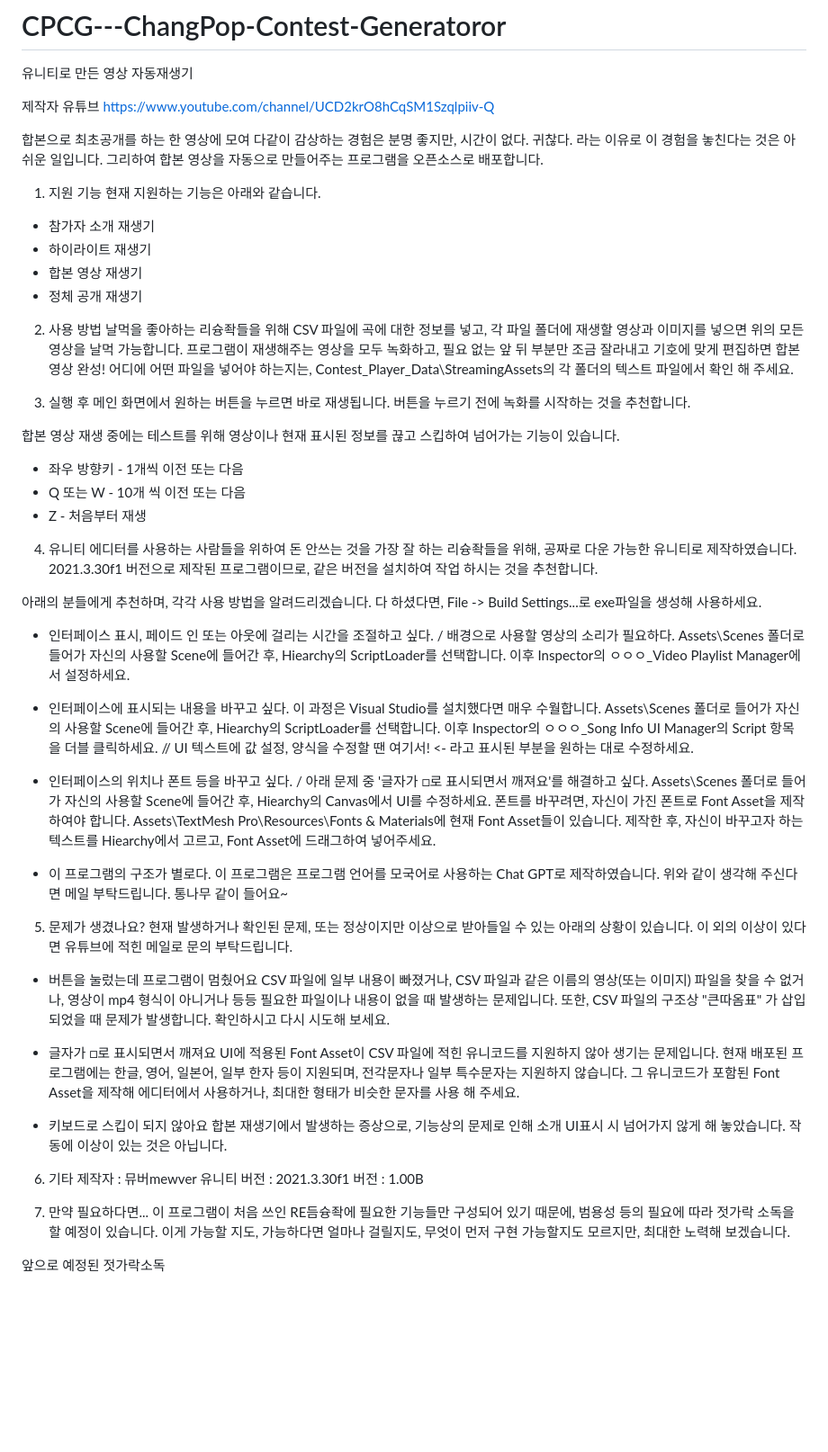
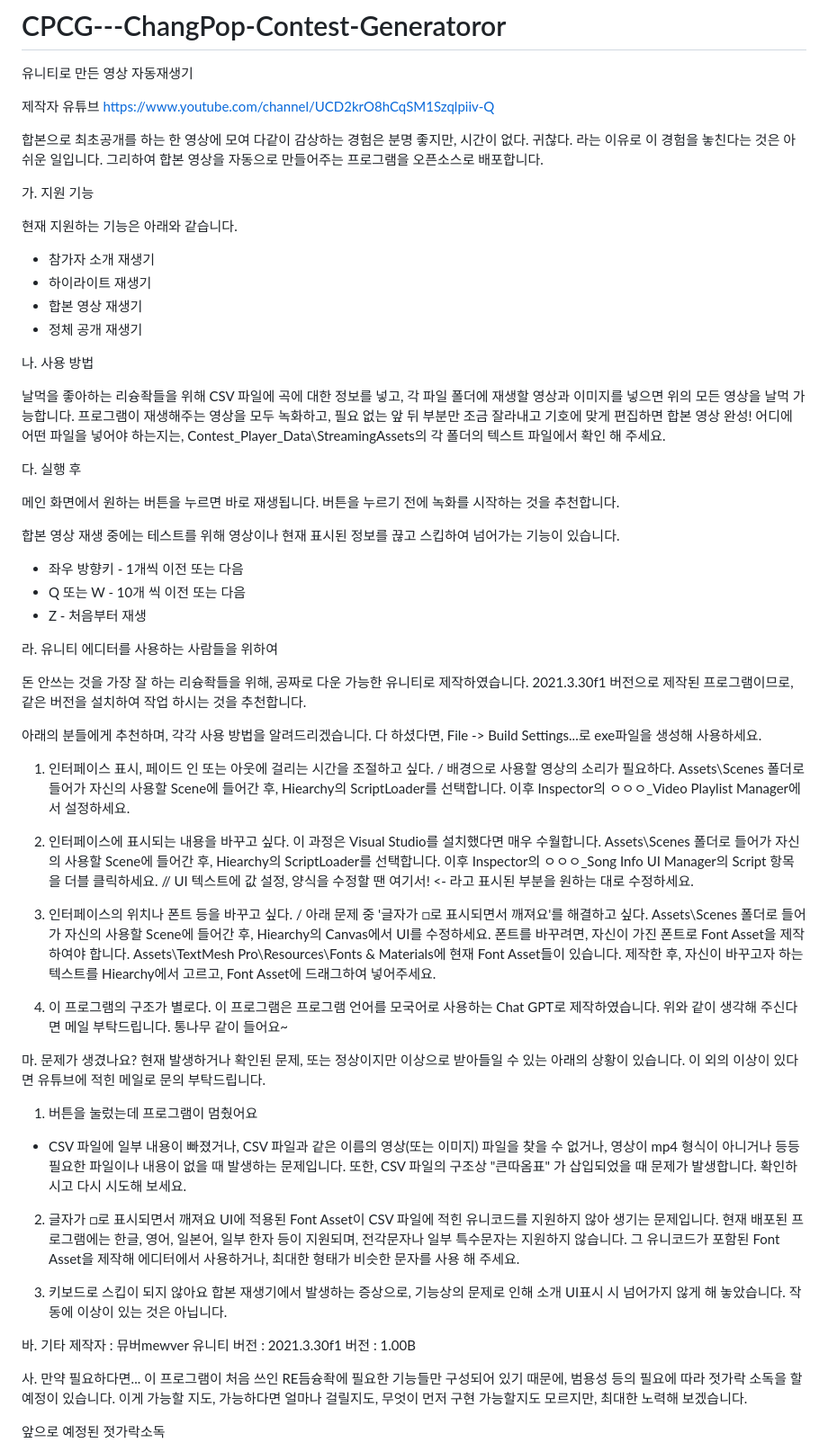
Before and after one commit to ChangMewver/CPCG-Chang_Pop_Contest_Generator, a Markdown page: README.md, the part around the change. Shown at 90% size. Drawn GitHub-style; blank space fills up the shorter version.

```diff
--- a/README.md
+++ b/README.md
@@ -8,7 +8,8 @@ https://www.youtube.com/channel/UCD2krO8hCqSM1Szqlpiiv-Q
 그리하여 합본 영상을 자동으로 만들어주는 프로그램을 오픈소스로 배포합니다.
 
 
-1. 지원 기능
+가. 지원 기능
+
 현재 지원하는 기능은 아래와 같습니다.
 - 참가자 소개 재생기
 - 하이라이트 재생기
@@ -16,13 +17,15 @@ https://www.youtube.com/channel/UCD2krO8hCqSM1Szqlpiiv-Q
 - 정체 공개 재생기
 
 
-2. 사용 방법
+나. 사용 방법
+
 날먹을 좋아하는 리슝좍들을 위해 CSV 파일에 곡에 대한 정보를 넣고, 각 파일 폴더에 재생할 영상과 이미지를 넣으면 위의 모든 영상을 날먹 가능합니다.
 프로그램이 재생해주는 영상을 모두 녹화하고, 필요 없는 앞 뒤 부분만 조금 잘라내고 기호에 맞게 편집하면 합본 영상 완성!
 어디에 어떤 파일을 넣어야 하는지는, Contest_Player_Data\StreamingAssets의 각 폴더의 텍스트 파일에서 확인 해 주세요.
 
 
-3. 실행 후
+다. 실행 후
+
 메인 화면에서 원하는 버튼을 누르면 바로 재생됩니다.
 버튼을 누르기 전에 녹화를 시작하는 것을 추천합니다.
 
@@ -32,60 +35,63 @@ https://www.youtube.com/channel/UCD2krO8hCqSM1Szqlpiiv-Q
 - Z - 처음부터 재생
 
 
-4. 유니티 에디터를 사용하는 사람들을 위하여
+라. 유니티 에디터를 사용하는 사람들을 위하여
+
 돈 안쓰는 것을 가장 잘 하는 리슝좍들을 위해, 공짜로 다운 가능한 유니티로 제작하였습니다.
 2021.3.30f1 버전으로 제작된 프로그램이므로, 같은 버전을 설치하여 작업 하시는 것을 추천합니다.
 
 아래의 분들에게 추천하며, 각각 사용 방법을 알려드리겠습니다.
 다 하셨다면, File -> Build Settings...로 exe파일을 생성해 사용하세요.
 
-- 인터페이스 표시, 페이드 인 또는 아웃에 걸리는 시간을 조절하고 싶다. / 배경으로 사용할 영상의 소리가 필요하다.
+1. 인터페이스 표시, 페이드 인 또는 아웃에 걸리는 시간을 조절하고 싶다. / 배경으로 사용할 영상의 소리가 필요하다.
 Assets\Scenes 폴더로 들어가 자신의 사용할 Scene에 들어간 후, Hiearchy의 ScriptLoader를 선택합니다.
 이후 Inspector의 ㅇㅇㅇ_Video Playlist Manager에서 설정하세요.
 
-- 인터페이스에 표시되는 내용을 바꾸고 싶다.
+2. 인터페이스에 표시되는 내용을 바꾸고 싶다.
 이 과정은 Visual Studio를 설치했다면 매우 수월합니다.
 Assets\Scenes 폴더로 들어가 자신의 사용할 Scene에 들어간 후, Hiearchy의 ScriptLoader를 선택합니다.
 이후 Inspector의 ㅇㅇㅇ_Song Info UI Manager의 Script 항목을 더블 클릭하세요.
 // UI 텍스트에 값 설정, 양식을 수정할 땐 여기서! <- 라고 표시된 부분을 원하는 대로 수정하세요.
 
-- 인터페이스의 위치나 폰트 등을 바꾸고 싶다. / 아래 문제 중 '글자가 □로 표시되면서 깨져요'를 해결하고 싶다.
+3. 인터페이스의 위치나 폰트 등을 바꾸고 싶다. / 아래 문제 중 '글자가 □로 표시되면서 깨져요'를 해결하고 싶다.
 Assets\Scenes 폴더로 들어가 자신의 사용할 Scene에 들어간 후, Hiearchy의 Canvas에서 UI를 수정하세요.
 폰트를 바꾸려면, 자신이 가진 폰트로 Font Asset을 제작하여야 합니다.
 Assets\TextMesh Pro\Resources\Fonts & Materials에 현재 Font Asset들이 있습니다.
 제작한 후, 자신이 바꾸고자 하는 텍스트를 Hiearchy에서 고르고, Font Asset에 드래그하여 넣어주세요.
 
-- 이 프로그램의 구조가 별로다.
-  이 프로그램은 프로그램 언어를 모국어로 사용하는 Chat GPT로 제작하였습니다.
-  위와 같이 생각해 주신다면 메일 부탁드립니다. 통나무 같이 들어요~
+4. 이 프로그램의 구조가 별로다.
+이 프로그램은 프로그램 언어를 모국어로 사용하는 Chat GPT로 제작하였습니다.
+위와 같이 생각해 주신다면 메일 부탁드립니다. 통나무 같이 들어요~
 
 
-5. 문제가 생겼나요?
+마. 문제가 생겼나요?
 현재 발생하거나 확인된 문제, 또는 정상이지만 이상으로 받아들일 수 있는 아래의 상황이 있습니다.
 이 외의 이상이 있다면 유튜브에 적힌 메일로 문의 부탁드립니다.
 
-- 버튼을 눌렀는데 프로그램이 멈췄어요
-CSV 파일에 일부 내용이 빠졌거나, CSV 파일과 같은 이름의 영상(또는 이미지) 파일을 찾을 수 없거나, 영상이 mp4 형식이 아니거나 등등
+1. 버튼을 눌렀는데 프로그램이 멈췄어요
+- CSV 파일에 일부 내용이 빠졌거나, CSV 파일과 같은 이름의 영상(또는 이미지) 파일을 찾을 수 없거나, 영상이 mp4 형식이 아니거나 등등
 필요한 파일이나 내용이 없을 때 발생하는 문제입니다.
 또한, CSV 파일의 구조상 "큰따옴표" 가 삽입되었을 때 문제가 발생합니다.
 확인하시고 다시 시도해 보세요.
 
-- 글자가 □로 표시되면서 깨져요
+2. 글자가 □로 표시되면서 깨져요
 UI에 적용된 Font Asset이 CSV 파일에 적힌 유니코드를 지원하지 않아 생기는 문제입니다.
 현재 배포된 프로그램에는 한글, 영어, 일본어, 일부 한자 등이 지원되며,
 전각문자나 일부 특수문자는 지원하지 않습니다.
 그 유니코드가 포함된 Font Asset을 제작해 에디터에서 사용하거나, 최대한 형태가 비슷한 문자를 사용 해 주세요.
 
-- 키보드로 스킵이 되지 않아요
+3. 키보드로 스킵이 되지 않아요
 합본 재생기에서 발생하는 증상으로, 기능상의 문제로 인해 소개 UI표시 시 넘어가지 않게 해 놓았습니다.
 작동에 이상이 있는 것은 아닙니다.
 
-6. 기타
+
+바. 기타
 제작자 : 뮤버mewver
 유니티 버전 : 2021.3.30f1
 버전 : 1.00B
 
-8. 만약 필요하다면...
+
+사. 만약 필요하다면...
 이 프로그램이 처음 쓰인 RE듬슝좍에 필요한 기능들만 구성되어 있기 때문에, 범용성 등의 필요에 따라 젓가락 소독을 할 예정이 있습니다.
 이게 가능할 지도, 가능하다면 얼마나 걸릴지도, 무엇이 먼저 구현 가능할지도 모르지만, 최대한 노력해 보겠습니다.
 
```
